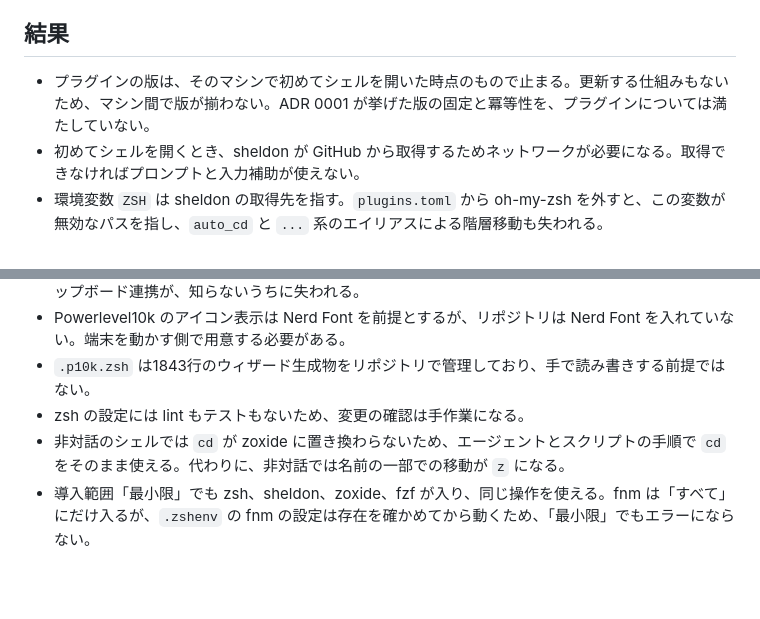
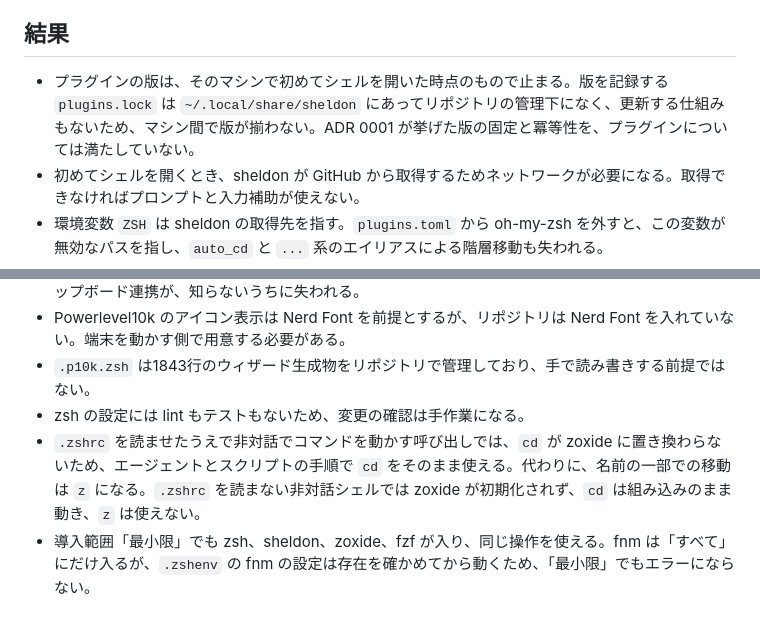
Before and after one commit to mikinovation/dotfiles, a Markdown page: docs/adr/0005_use-zsh-with-sheldon-managed-plugins.md, 2 parts joined by grey strips. GitHub-like rendering; blank space fills up the shorter version.

```diff
--- a/docs/adr/0005_use-zsh-with-sheldon-managed-plugins.md
+++ b/docs/adr/0005_use-zsh-with-sheldon-managed-plugins.md
@@ -86,7 +90,7 @@ PRD 0005 の要求から、選べる案は次の条件を満たす必要があ
 
 ## 結果
 
-- プラグインの版は、そのマシンで初めてシェルを開いた時点のもので止まる。更新する仕組みもないため、マシン間で版が揃わない。ADR 0001 が挙げた版の固定と冪等性を、プラグインについては満たしていない。
+- プラグインの版は、そのマシンで初めてシェルを開いた時点のもので止まる。版を記録する `plugins.lock` は `~/.local/share/sheldon` にあってリポジトリの管理下になく、更新する仕組みもないため、マシン間で版が揃わない。ADR 0001 が挙げた版の固定と冪等性を、プラグインについては満たしていない。
 - 初めてシェルを開くとき、sheldon が GitHub から取得するためネットワークが必要になる。取得できなければプロンプトと入力補助が使えない。
 - 環境変数 `ZSH` は sheldon の取得先を指す。`plugins.toml` から oh-my-zsh を外すと、この変数が無効なパスを指し、`auto_cd` と `...` 系のエイリアスによる階層移動も失われる。
 - 履歴の共有は Home Manager の既定に依存する。その既定が変われば、別のシェルで打ったコマンドを呼び出せる状態が、知らないうちに失われる。
@@ -94,7 +98,7 @@ PRD 0005 の要求から、選べる案は次の条件を満たす必要があ
 - Powerlevel10k のアイコン表示は Nerd Font を前提とするが、リポジトリは Nerd Font を入れていない。端末を動かす側で用意する必要がある。
 - `.p10k.zsh` は1843行のウィザード生成物をリポジトリで管理しており、手で読み書きする前提ではない。
 - zsh の設定には lint もテストもないため、変更の確認は手作業になる。
-- 非対話のシェルでは `cd` が zoxide に置き換わらないため、エージェントとスクリプトの手順で `cd` をそのまま使える。代わりに、非対話では名前の一部での移動が `z` になる。
+- `.zshrc` を読ませたうえで非対話でコマンドを動かす呼び出しでは、`cd` が zoxide に置き換わらないため、エージェントとスクリプトの手順で `cd` をそのまま使える。代わりに、名前の一部での移動は `z` になる。`.zshrc` を読まない非対話シェルでは zoxide が初期化されず、`cd` は組み込みのまま動き、`z` は使えない。
 - 導入範囲「最小限」でも zsh、sheldon、zoxide、fzf が入り、同じ操作を使える。fnm は「すべて」にだけ入るが、`.zshenv` の fnm の設定は存在を確かめてから動くため、「最小限」でもエラーにならない。
 
 ## 出典
```
Also changed, not shown: other parts of docs/adr/0005_use-zsh-with-sheldon-managed-plugins.md (+11 -7 lines).
